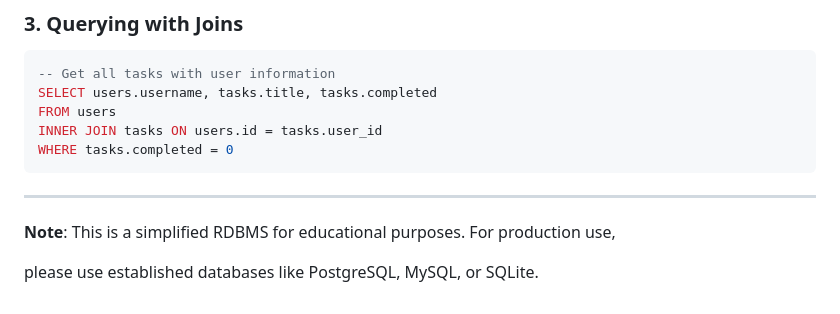
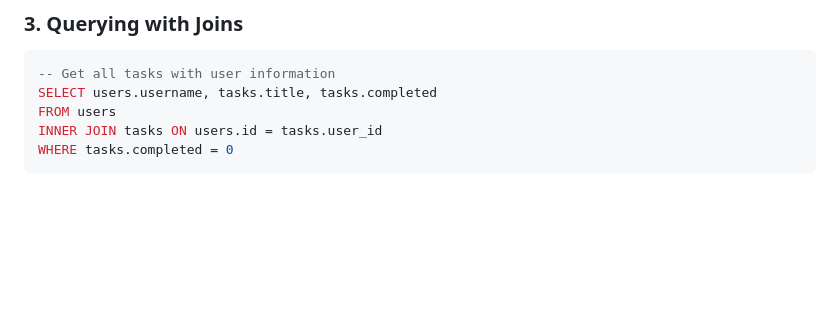
Before and after one commit to raphsang/RDBMS, a Markdown page: README.md, the part around the change. Rendered like a GitHub page; blank space fills up the shorter version.

````diff
--- a/README.md
+++ b/README.md
@@ -287,10 +287,3 @@ FROM users
 INNER JOIN tasks ON users.id = tasks.user_id
 WHERE tasks.completed = 0
 ```
-
-
----
-
-**Note**: This is a simplified RDBMS for educational purposes. For production use,
-
-please use established databases like PostgreSQL, MySQL, or SQLite.
````
